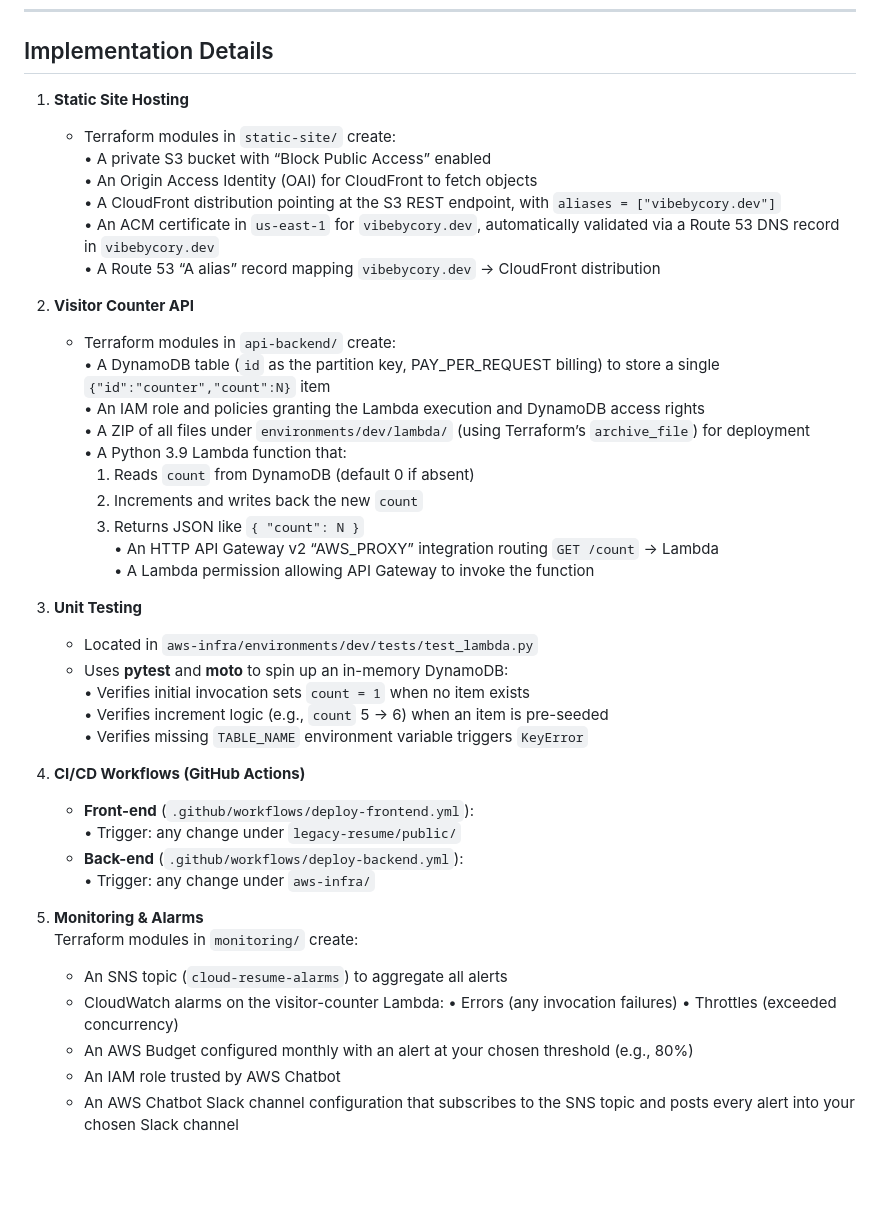
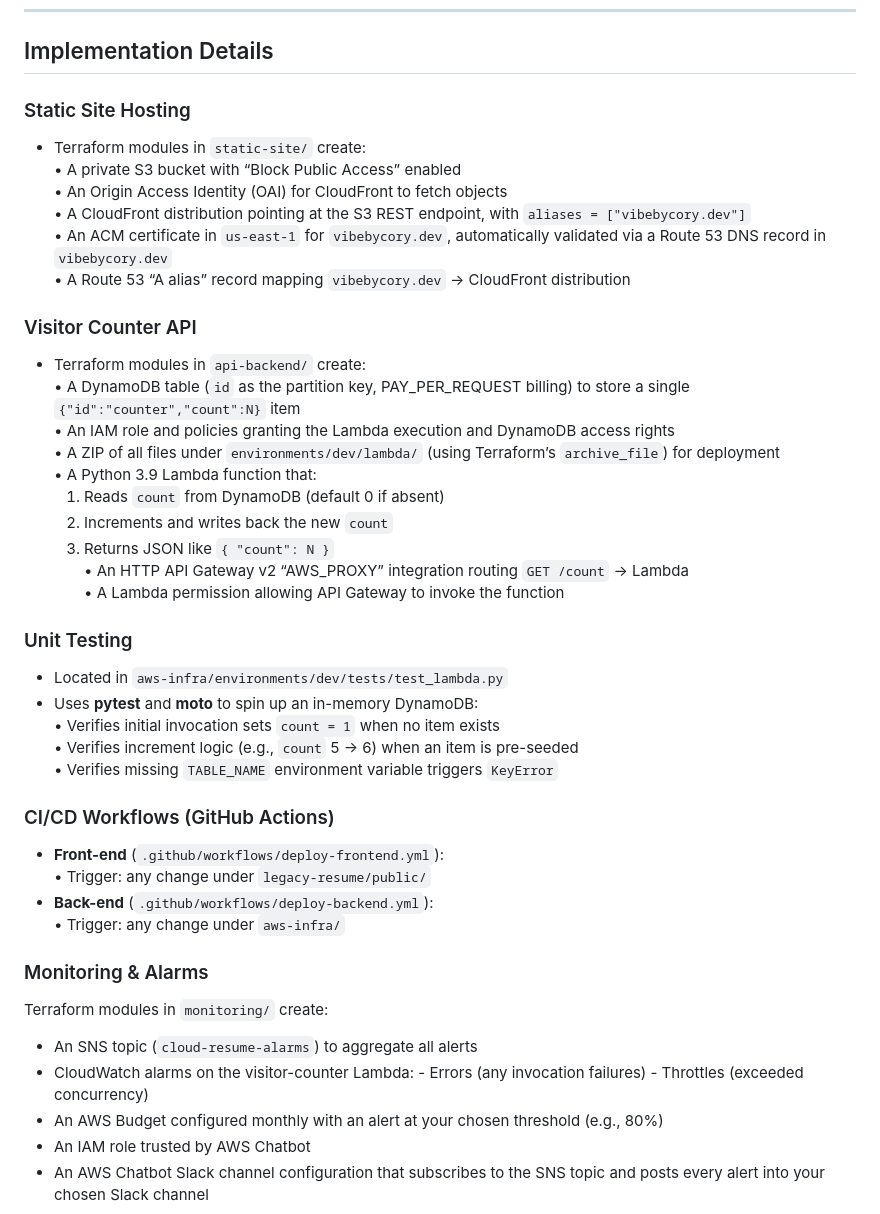
Before and after one commit to cmorgan3324/cloud-resume-challenge, a Markdown page: README.md, the part around the change. Rendered like a GitHub page; blank space fills up the shorter version.

Commit message:
readme adjustments

```diff
--- a/README.md
+++ b/README.md
@@ -98,7 +98,7 @@ This monorepo contains:
 
 ## Implementation Details
 
-1. **Static Site Hosting**
+### Static Site Hosting
    - Terraform modules in `static-site/` create:
      • A private S3 bucket with “Block Public Access” enabled
      • An Origin Access Identity (OAI) for CloudFront to fetch objects
@@ -106,7 +106,7 @@ This monorepo contains:
      • An ACM certificate in `us-east-1` for `vibebycory.dev`, automatically validated via a Route 53 DNS record in `vibebycory.dev`
      • A Route 53 “A alias” record mapping `vibebycory.dev` → CloudFront distribution
 
-2. **Visitor Counter API**
+### Visitor Counter API
    - Terraform modules in `api-backend/` create:
      • A DynamoDB table (`id` as the partition key, PAY_PER_REQUEST billing) to store a single `{"id":"counter","count":N}` item
      • An IAM role and policies granting the Lambda execution and DynamoDB access rights
@@ -118,25 +118,25 @@ This monorepo contains:
      • An HTTP API Gateway v2 “AWS_PROXY” integration routing `GET /count` → Lambda
      • A Lambda permission allowing API Gateway to invoke the function
 
-3. **Unit Testing**
+### Unit Testing
    - Located in `aws-infra/environments/dev/tests/test_lambda.py`
    - Uses **pytest** and **moto** to spin up an in-memory DynamoDB:
      • Verifies initial invocation sets `count = 1` when no item exists
      • Verifies increment logic (e.g., `count` 5 → 6) when an item is pre-seeded
      • Verifies missing `TABLE_NAME` environment variable triggers `KeyError`
 
-4. **CI/CD Workflows (GitHub Actions)**
+### CI/CD Workflows (GitHub Actions)
    - **Front-end** (`.github/workflows/deploy-frontend.yml`):
      • Trigger: any change under `legacy-resume/public/`
    - **Back-end** (`.github/workflows/deploy-backend.yml`):
      • Trigger: any change under `aws-infra/`
 
-5. **Monitoring & Alarms**\
+### Monitoring & Alarms
 Terraform modules in `monitoring/` create:
    - An SNS topic (`cloud-resume-alarms`) to aggregate all alerts
    -  CloudWatch alarms on the visitor-counter Lambda:
-     • Errors (any invocation failures)
-     • Throttles (exceeded concurrency)
+     - Errors (any invocation failures)
+     - Throttles (exceeded concurrency)
    - An AWS Budget configured monthly with an alert at your chosen threshold (e.g., 80%)
    - An IAM role trusted by AWS Chatbot
    - An AWS Chatbot Slack channel configuration that subscribes to the SNS topic and posts every alert into your chosen Slack channel
```
